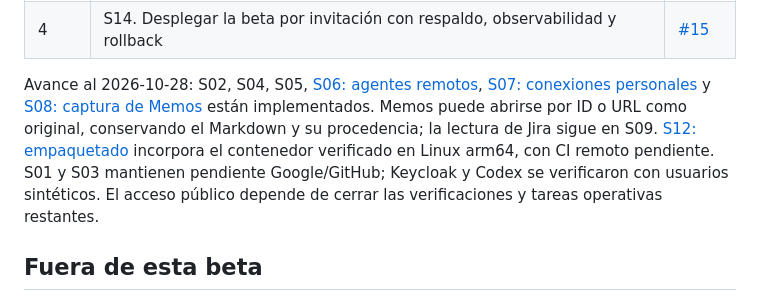
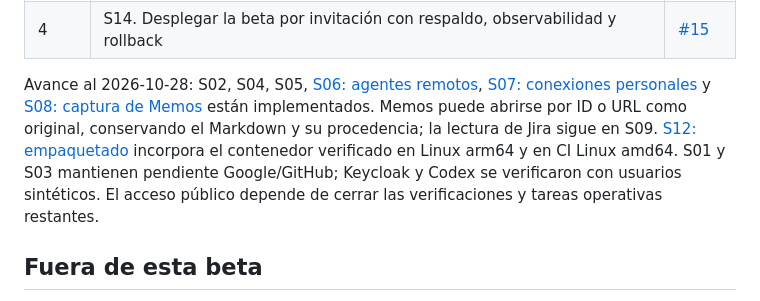
Before and after one commit to joalceco/mddiff, a Markdown page: docs/planning/multiuser-sources.md, the part around the change. Drawn GitHub-style.

```diff
--- a/docs/planning/multiuser-sources.md
+++ b/docs/planning/multiuser-sources.md
@@ -173,7 +173,7 @@ La épica y sus historias se publican en GitHub. Cada historia contiene tareas,
 | 3 | S13. Demostrar aislamiento, límites y capacidad de diez usuarios antes de publicar | [#14](https://github.com/joalceco/mddiff/issues/14) |
 | 4 | S14. Desplegar la beta por invitación con respaldo, observabilidad y rollback | [#15](https://github.com/joalceco/mddiff/issues/15) |
 
-Avance al 2026-10-28: S02, S04, S05, [S06: agentes remotos](remote-agents.md), [S07: conexiones personales](personal-connections.md) y [S08: captura de Memos](memos-source.md) están implementados. Memos puede abrirse por ID o URL como original, conservando el Markdown y su procedencia; la lectura de Jira sigue en S09. [S12: empaquetado](container-deployment.md) incorpora el contenedor verificado en Linux arm64, con CI remoto pendiente. S01 y S03 mantienen pendiente Google/GitHub; Keycloak y Codex se verificaron con usuarios sintéticos. El acceso público depende de cerrar las verificaciones y tareas operativas restantes.
+Avance al 2026-10-28: S02, S04, S05, [S06: agentes remotos](remote-agents.md), [S07: conexiones personales](personal-connections.md) y [S08: captura de Memos](memos-source.md) están implementados. Memos puede abrirse por ID o URL como original, conservando el Markdown y su procedencia; la lectura de Jira sigue en S09. [S12: empaquetado](container-deployment.md) incorpora el contenedor verificado en Linux arm64 y en CI Linux amd64. S01 y S03 mantienen pendiente Google/GitHub; Keycloak y Codex se verificaron con usuarios sintéticos. El acceso público depende de cerrar las verificaciones y tareas operativas restantes.
 
 ## Fuera de esta beta
 
```
Also changed, not shown: docs/planning/container-deployment.md (+3 -1 lines).
